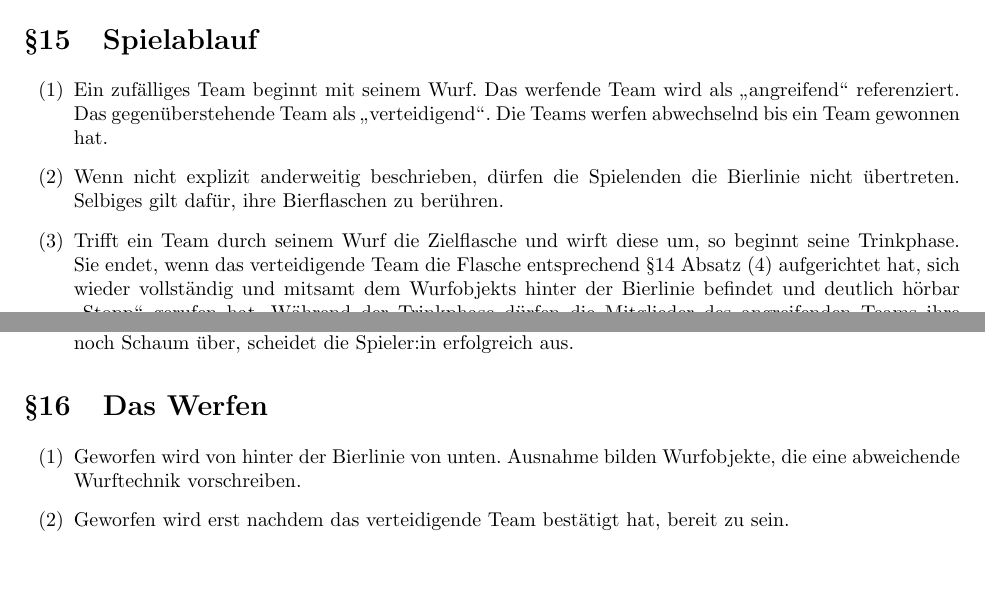
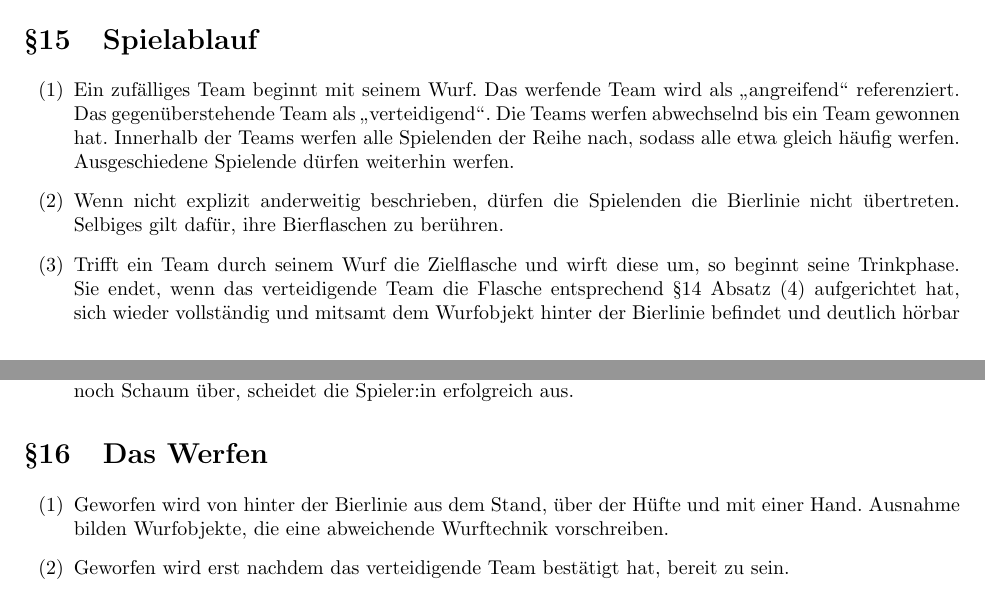
Before and after one commit to 0fen34/ATB, a LaTeX document (ATB.tex, which reads Content/Flunkyball.tex): two parts of pages 10 and 11 of 24, joined at a grey line, cut so that both start at the same text, the shorter picture padded with empty space. Compiled offline with pdfLaTeX.

Commit message:
Flunkyball facelift (#16)
* Wurf von oberhalb der Hüfte

* Wurfreihenfolge und Würfe von Ausgeschiedenen

* typo

```diff
--- a/Content/Flunkyball.tex
+++ b/Content/Flunkyball.tex
@@ -42,6 +42,8 @@
     Das werfende Team wird als \glqq{}angreifend\grqq{} referenziert.
     Das gegenüberstehende Team als \glqq{}verteidigend\grqq{}.
     Die Teams werfen abwechselnd bis ein Team gewonnen hat.
+    Innerhalb der Teams werfen alle Spielenden der Reihe nach, sodass alle etwa gleich häufig werfen.
+    Ausgeschiedene Spielende dürfen weiterhin werfen.
 
     \item
     Wenn nicht explizit anderweitig beschrieben, dürfen die Spielenden die Bierlinie nicht übertreten.
@@ -49,7 +51,7 @@
 
     \item
     Trifft ein Team durch seinem Wurf die Zielflasche und wirft diese um, so beginnt seine Trinkphase.
-    Sie endet, wenn das verteidigende Team die Flasche entsprechend~\ref{Flunkyball:Vorbereitung:Spielfeld} aufgerichtet hat, sich wieder vollständig und mitsamt dem Wurfobjekts hinter der Bierlinie befindet und deutlich hörbar \glqq{}Stopp\grqq{} gerufen hat.
+    Sie endet, wenn das verteidigende Team die Flasche entsprechend~\ref{Flunkyball:Vorbereitung:Spielfeld} aufgerichtet hat, sich wieder vollständig und mitsamt dem Wurfobjekt hinter der Bierlinie befindet und deutlich hörbar \glqq{}Stopp\grqq{} gerufen hat.
     Während der Trinkphase dürfen die Mitglieder des angreifenden Teams ihre Flaschen berühren und auch daraus trinken.
     Nach Ende der Trinkphase darf kein Bier mehr getrunken werden.
     Die Flasche muss unverzüglich zurück an ihre Ausgangsposition am Boden gestellt werden.
@@ -70,7 +72,7 @@
 \section{Das Werfen}
 \begin{enumerate}[label={(\arabic*)}]
     \item
-    Geworfen wird von hinter der Bierlinie von unten.
+    Geworfen wird von hinter der Bierlinie aus dem Stand, über der Hüfte und mit einer Hand.
     Ausnahme bilden Wurfobjekte, die eine abweichende Wurftechnik vorschreiben.
 
     \item
```
